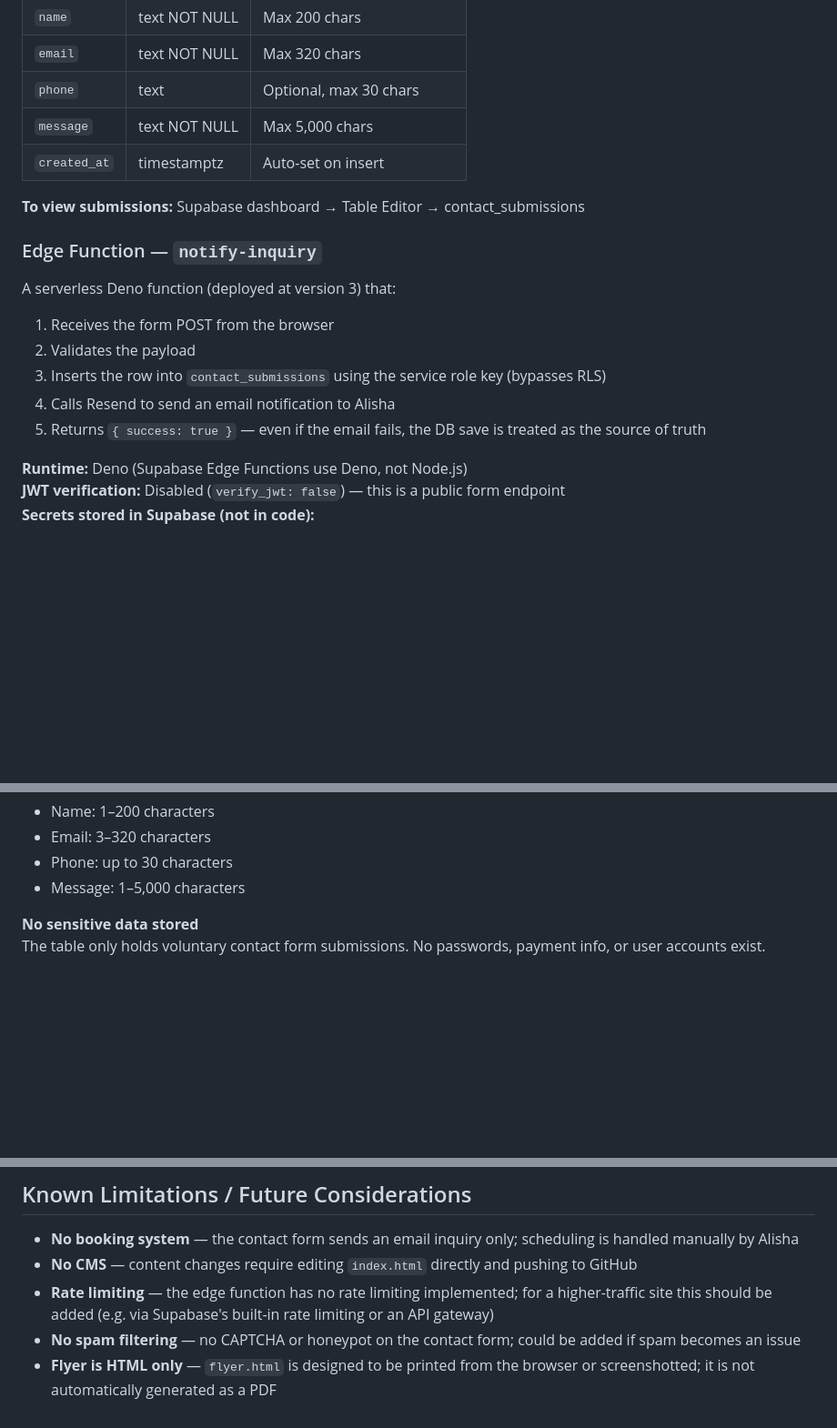
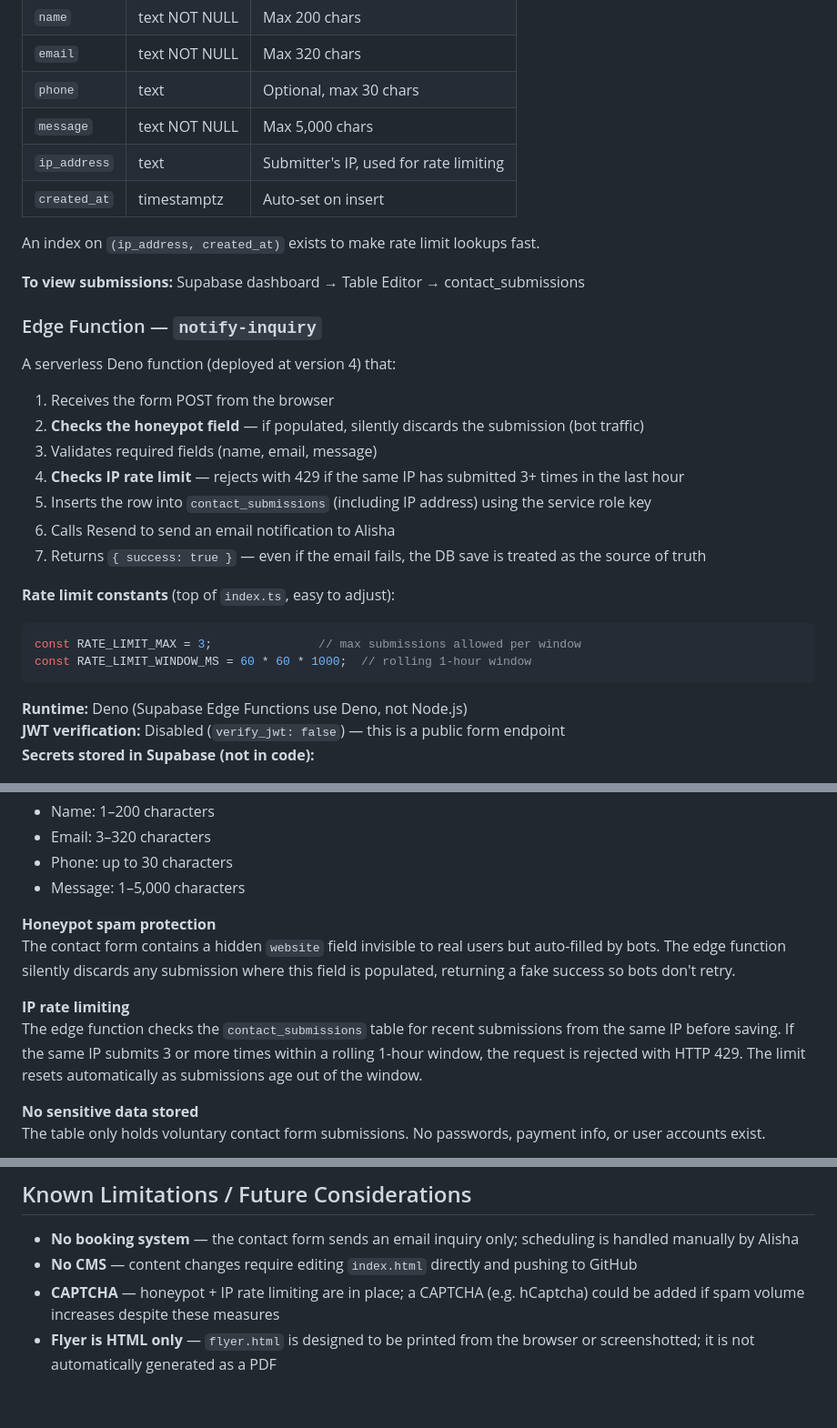
Before and after one commit to jayt32/TrueForm-PT, a Markdown page: SYSTEM_OVERVIEW.md, 3 parts joined by grey strips. Shown at 91% size. Rendered like a GitHub page; blank space fills up the shorter version.

Commit message:
Update SYSTEM_OVERVIEW: rate limiting, honeypot, v4 edge function
Co-Authored-By: Claude Sonnet 4.6 <noreply@anthropic.com>

````diff
--- a/SYSTEM_OVERVIEW.md
+++ b/SYSTEM_OVERVIEW.md
@@ -139,18 +139,29 @@ A single-page print/referral flyer designed to be printed on standard 8.5×11 le
 | `email` | text NOT NULL | Max 320 chars |
 | `phone` | text | Optional, max 30 chars |
 | `message` | text NOT NULL | Max 5,000 chars |
+| `ip_address` | text | Submitter's IP, used for rate limiting |
 | `created_at` | timestamptz | Auto-set on insert |
+
+An index on `(ip_address, created_at)` exists to make rate limit lookups fast.
 
 **To view submissions:** Supabase dashboard → Table Editor → contact_submissions
 
 ### Edge Function — `notify-inquiry`
 
-A serverless Deno function (deployed at version 3) that:
+A serverless Deno function (deployed at version 4) that:
 1. Receives the form POST from the browser
-2. Validates the payload
-3. Inserts the row into `contact_submissions` using the service role key (bypasses RLS)
-4. Calls Resend to send an email notification to Alisha
-5. Returns `{ success: true }` — even if the email fails, the DB save is treated as the source of truth
+2. **Checks the honeypot field** — if populated, silently discards the submission (bot traffic)
+3. Validates required fields (name, email, message)
+4. **Checks IP rate limit** — rejects with 429 if the same IP has submitted 3+ times in the last hour
+5. Inserts the row into `contact_submissions` (including IP address) using the service role key
+6. Calls Resend to send an email notification to Alisha
+7. Returns `{ success: true }` — even if the email fails, the DB save is treated as the source of truth
+
+**Rate limit constants** (top of `index.ts`, easy to adjust):
+```ts
+const RATE_LIMIT_MAX = 3;               // max submissions allowed per window
+const RATE_LIMIT_WINDOW_MS = 60 * 60 * 1000;  // rolling 1-hour window
+```
 
 **Runtime:** Deno (Supabase Edge Functions use Deno, not Node.js)
 **JWT verification:** Disabled (`verify_jwt: false`) — this is a public form endpoint
@@ -192,6 +203,12 @@ Database-level constraints prevent oversized payloads:
 - Email: 3–320 characters
 - Phone: up to 30 characters
 - Message: 1–5,000 characters
+
+**Honeypot spam protection**
+The contact form contains a hidden `website` field invisible to real users but auto-filled by bots. The edge function silently discards any submission where this field is populated, returning a fake success so bots don't retry.
+
+**IP rate limiting**
+The edge function checks the `contact_submissions` table for recent submissions from the same IP before saving. If the same IP submits 3 or more times within a rolling 1-hour window, the request is rejected with HTTP 429. The limit resets automatically as submissions age out of the window.
 
 **No sensitive data stored**
 The table only holds voluntary contact form submissions. No passwords, payment info, or user accounts exist.
@@ -272,6 +289,5 @@ http://192.168.1.104:3000
 
 - **No booking system** — the contact form sends an email inquiry only; scheduling is handled manually by Alisha
 - **No CMS** — content changes require editing `index.html` directly and pushing to GitHub
-- **Rate limiting** — the edge function has no rate limiting implemented; for a higher-traffic site this should be added (e.g. via Supabase's built-in rate limiting or an API gateway)
-- **No spam filtering** — no CAPTCHA or honeypot on the contact form; could be added if spam becomes an issue
+- **CAPTCHA** — honeypot + IP rate limiting are in place; a CAPTCHA (e.g. hCaptcha) could be added if spam volume increases despite these measures
 - **Flyer is HTML only** — `flyer.html` is designed to be printed from the browser or screenshotted; it is not automatically generated as a PDF
````
Also changed, not shown: other parts of SYSTEM_OVERVIEW.md (+1 -1 lines).
